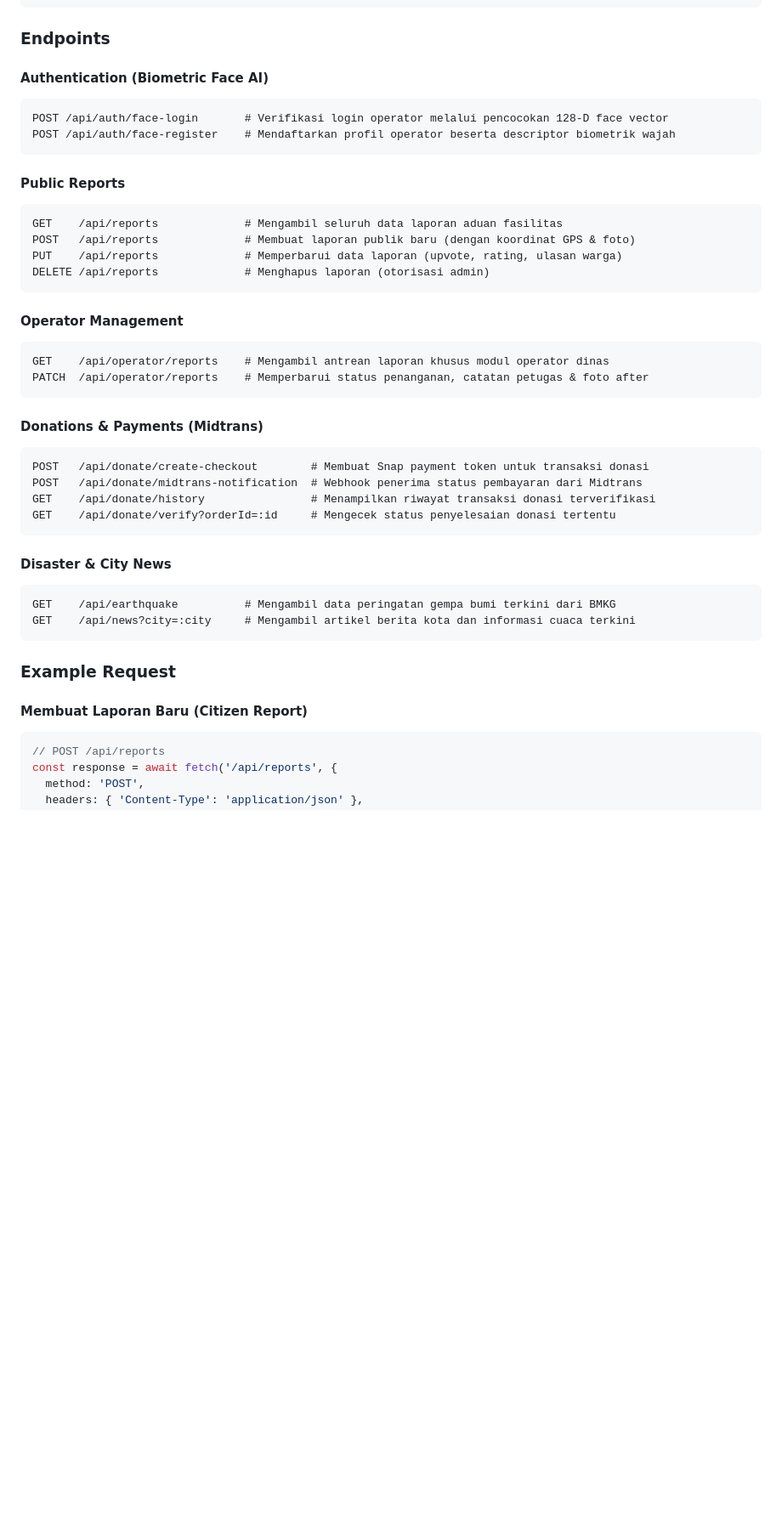
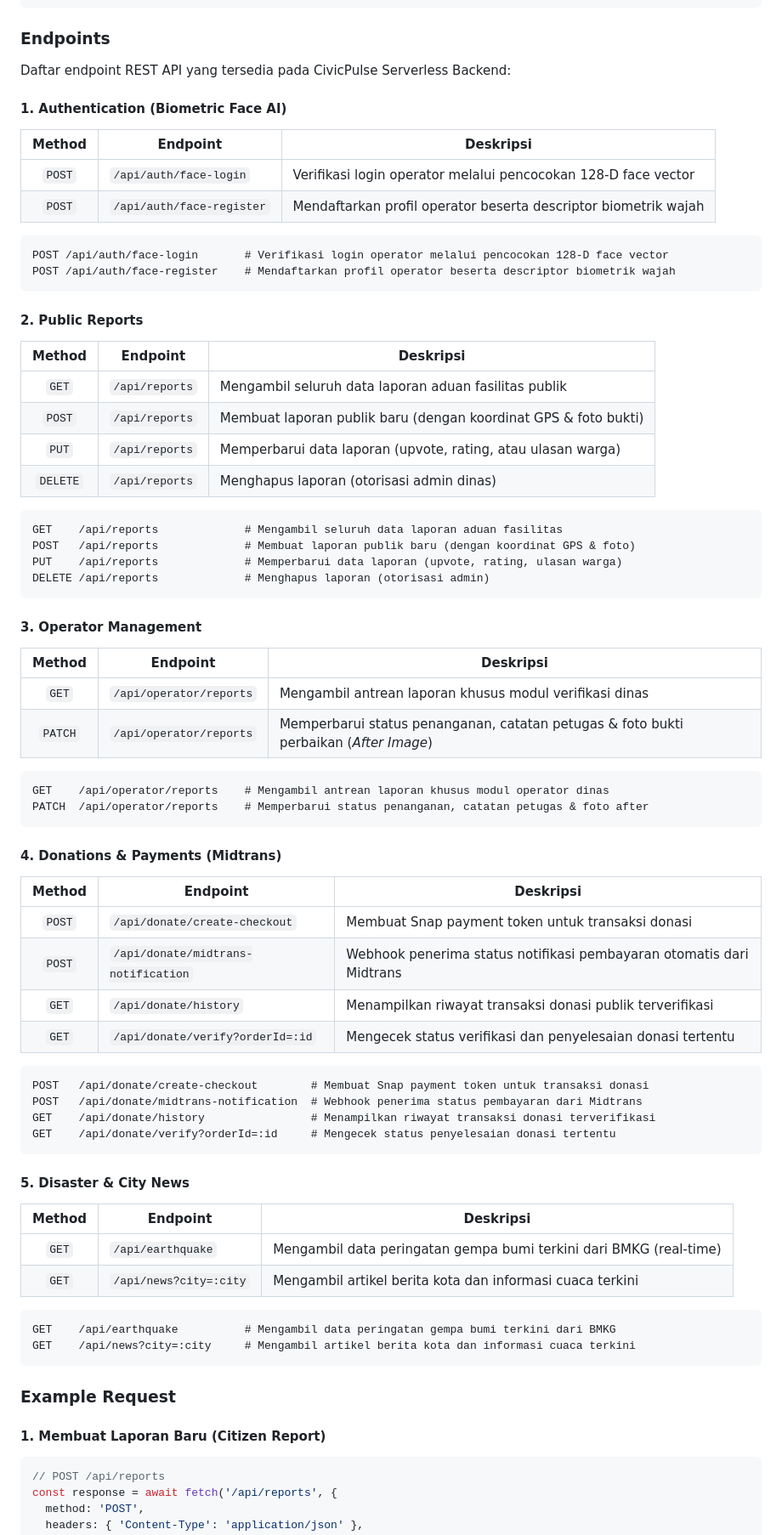
Before and after one commit to VincentDev-Source/404-Logic_, a Markdown page: README.md, the part around one of its changes. Shown at 85% size. GitHub-like rendering; blank space fills up the shorter version.

Commit message:
docs: enrich API endpoints documentation with tables, descriptions, and examples

````diff
--- a/README.md
+++ b/README.md
@@ -473,14 +473,28 @@ Production:  https://404-logic.vercel.app/api
 
 ### Endpoints
 
-#### Authentication (Biometric Face AI)
+Daftar endpoint REST API yang tersedia pada CivicPulse Serverless Backend:
+
+#### 1. Authentication (Biometric Face AI)
+
+| Method | Endpoint | Deskripsi |
+|:---:|---|---|
+| `POST` | `/api/auth/face-login` | Verifikasi login operator melalui pencocokan 128-D face vector |
+| `POST` | `/api/auth/face-register` | Mendaftarkan profil operator beserta descriptor biometrik wajah |
 
 ```http
 POST /api/auth/face-login       # Verifikasi login operator melalui pencocokan 128-D face vector
 POST /api/auth/face-register    # Mendaftarkan profil operator beserta descriptor biometrik wajah
 ```
 
-#### Public Reports
+#### 2. Public Reports
+
+| Method | Endpoint | Deskripsi |
+|:---:|---|---|
+| `GET` | `/api/reports` | Mengambil seluruh data laporan aduan fasilitas publik |
+| `POST` | `/api/reports` | Membuat laporan publik baru (dengan koordinat GPS & foto bukti) |
+| `PUT` | `/api/reports` | Memperbarui data laporan (upvote, rating, atau ulasan warga) |
+| `DELETE` | `/api/reports` | Menghapus laporan (otorisasi admin dinas) |
 
 ```http
 GET    /api/reports             # Mengambil seluruh data laporan aduan fasilitas
@@ -489,14 +503,26 @@ PUT    /api/reports             # Memperbarui data laporan (upvote, rating, ulas
 DELETE /api/reports             # Menghapus laporan (otorisasi admin)
 ```
 
-#### Operator Management
+#### 3. Operator Management
+
+| Method | Endpoint | Deskripsi |
+|:---:|---|---|
+| `GET` | `/api/operator/reports` | Mengambil antrean laporan khusus modul verifikasi dinas |
+| `PATCH` | `/api/operator/reports` | Memperbarui status penanganan, catatan petugas & foto bukti perbaikan (*After Image*) |
 
 ```http
 GET    /api/operator/reports    # Mengambil antrean laporan khusus modul operator dinas
 PATCH  /api/operator/reports    # Memperbarui status penanganan, catatan petugas & foto after
 ```
 
-#### Donations & Payments (Midtrans)
+#### 4. Donations & Payments (Midtrans)
+
+| Method | Endpoint | Deskripsi |
+|:---:|---|---|
+| `POST` | `/api/donate/create-checkout` | Membuat Snap payment token untuk transaksi donasi |
+| `POST` | `/api/donate/midtrans-notification` | Webhook penerima status notifikasi pembayaran otomatis dari Midtrans |
+| `GET` | `/api/donate/history` | Menampilkan riwayat transaksi donasi publik terverifikasi |
+| `GET` | `/api/donate/verify?orderId=:id` | Mengecek status verifikasi dan penyelesaian donasi tertentu |
 
 ```http
 POST   /api/donate/create-checkout        # Membuat Snap payment token untuk transaksi donasi
@@ -505,7 +531,12 @@ GET    /api/donate/history                # Menampilkan riwayat transaksi donasi
 GET    /api/donate/verify?orderId=:id     # Mengecek status penyelesaian donasi tertentu
 ```
 
-#### Disaster & City News
+#### 5. Disaster & City News
+
+| Method | Endpoint | Deskripsi |
+|:---:|---|---|
+| `GET` | `/api/earthquake` | Mengambil data peringatan gempa bumi terkini dari BMKG (real-time) |
+| `GET` | `/api/news?city=:city` | Mengambil artikel berita kota dan informasi cuaca terkini |
 
 ```http
 GET    /api/earthquake          # Mengambil data peringatan gempa bumi terkini dari BMKG
@@ -514,7 +545,7 @@ GET    /api/news?city=:city     # Mengambil artikel berita kota dan informasi cu
 
 ### Example Request
 
-#### Membuat Laporan Baru (Citizen Report)
+#### 1. Membuat Laporan Baru (Citizen Report)
 
 ```javascript
 // POST /api/reports
````
Also changed, not shown: other parts of README.md (+23 -1 lines).
